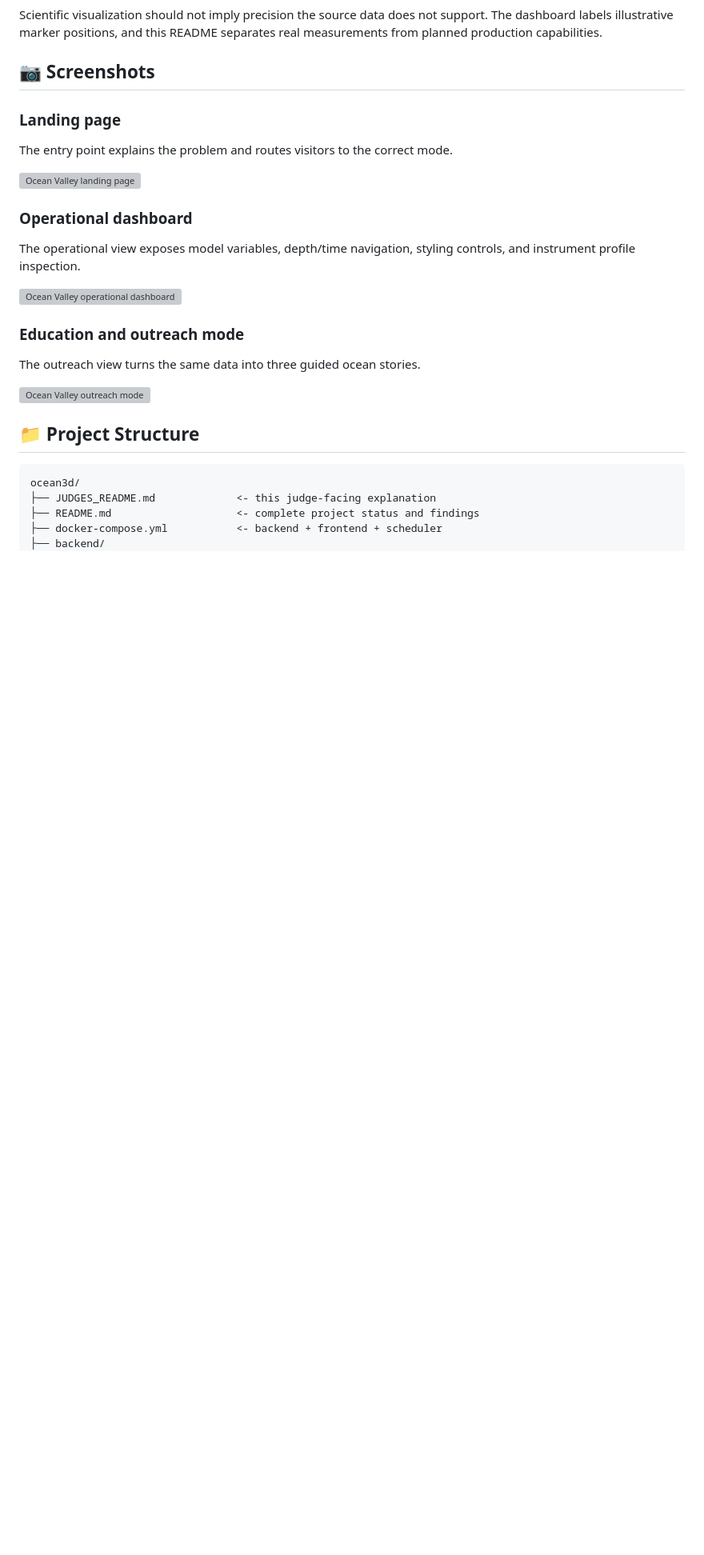
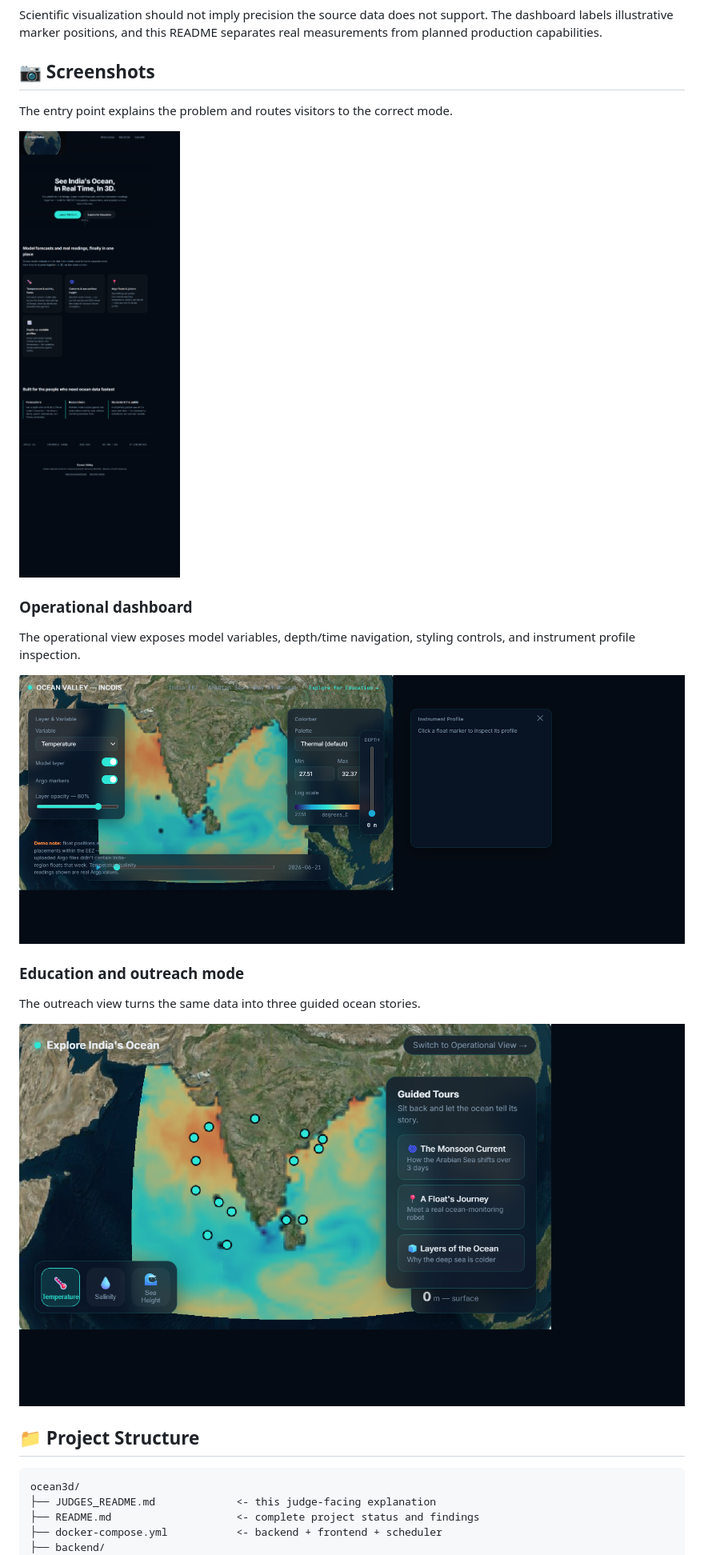
Before and after one commit to RichaWaghmare7/Varunetra, a Markdown page: README.md, the part around the change. Shown at 80% size. Rendered like a GitHub page; blank space fills up the shorter version; grey boxes are pictures that could not be loaded.

```diff
--- a/README.md
+++ b/README.md
@@ -214,24 +214,22 @@ separates real measurements from planned production capabilities.
 
 ## 📷 Screenshots
 
-### Landing page
-
 The entry point explains the problem and routes visitors to the correct mode.
 
-![Ocean Valley landing page](docs/screenshots/01-landing.png)
+![Ocean Valley landing page](ocean3d/docs/screenshots/01-landing.png)
 
 ### Operational dashboard
 
 The operational view exposes model variables, depth/time navigation, styling
 controls, and instrument profile inspection.
 
-![Ocean Valley operational dashboard](docs/screenshots/02-dashboard.png)
+![Ocean Valley operational dashboard](ocean3d/docs/screenshots/02-dashboard.png)
 
 ### Education and outreach mode
 
 The outreach view turns the same data into three guided ocean stories.
 
-![Ocean Valley outreach mode](docs/screenshots/03-outreach.png)
+![Ocean Valley outreach mode](ocean3d/docs/screenshots/03-outreach.png)
 
 ## 📁 Project Structure
 
```
